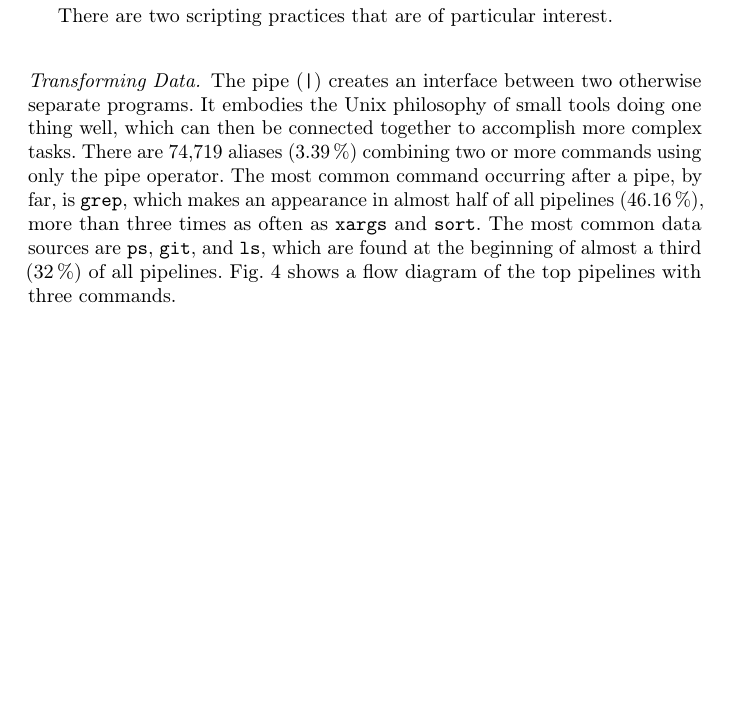
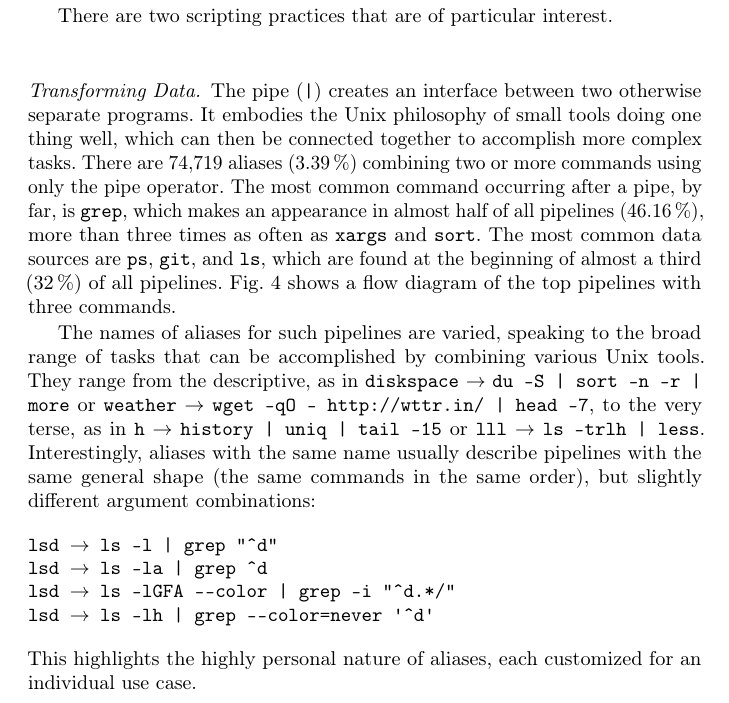
Before and after one commit to ipa-lab/shell-alias-analysis, a LaTeX paper (paper/shell-alias-analysis.tex): part of page 17 of 26, cut so that both start at the same text, the shorter picture padded with empty space. Compiled offline with pdfLaTeX.

Commit message:
Add discussion pipeline alias names

```diff
--- a/paper/shell-alias-analysis.tex
+++ b/paper/shell-alias-analysis.tex
@@ -546,6 +546,24 @@ Fig.~\ref{fig:flow} shows a flow diagram of the top pipelines with three command
 	\label{fig:flow}
 \end{figure}
 
+The names of aliases for such pipelines are varied, speaking to the broad range of tasks that can be accomplished by combining various Unix tools. They range from the descriptive, as in \alias{diskspace}{du -S | sort -n -r | more} or  \alias{weather}{wget -qO - http://wttr.in/ | head -7}, to the very terse, as in \alias{h}{history | uniq | tail -15} or \alias{lll}{ls -trlh | less}.
+Interestingly, aliases with the same name usually describe pipelines with the same general shape (the same commands in the same order), but slightly different argument combinations:
+\begin{Verbatim}[commandchars=\\\{\},codes={\catcode`$=3\catcode`^=7}]
+lsd $\rightarrow$ ls -l | grep "\^{}d"
+lsd $\rightarrow$ ls -la | grep \^{}d
+lsd $\rightarrow$ ls -lGFA --color | grep -i "\^{}d.*/"
+lsd $\rightarrow$ ls -lh | grep --color=never '\^{}d'
+\end{Verbatim}
+% or
+% \begin{Verbatim}[commandchars=\\\{\},codes={\catcode`$=3\catcode`^=7}]
+% pg $\rightarrow$ ps aux | grep
+% pg $\rightarrow$ ps -Af | grep \$1
+% pg $\rightarrow$ ps -ef | grep
+% pg $\rightarrow$ ps aux | grep -i
+% \end{Verbatim}
+% and so on.
+This highlights the highly personal nature of aliases, each customized for an individual use case.
+
 \paragraph{Chaining Subcommands.}
 
 An interesting pattern appearing in alias scripts are chains of subcommand invocations.
```
Also changed, not shown: 1 other file.
